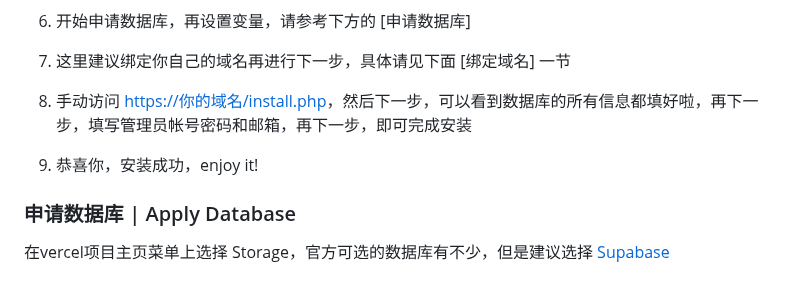
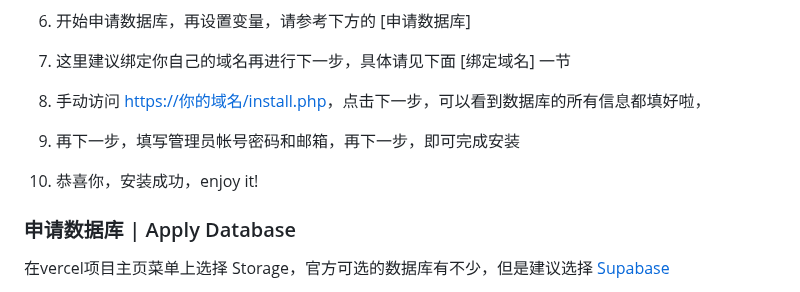
Before and after one commit to xa1st/typecho-vercel, a Markdown page: README.md, the part around the change. Drawn GitHub-style.

Commit message:
更新说明文件的错误

```diff
--- a/README.md
+++ b/README.md
@@ -35,9 +35,11 @@ Typecho-Vercel
 
 7. 这里建议绑定你自己的域名再进行下一步，具体请见下面 [<font color="#f00">绑定域名</font>] 一节
 
-8. 手动访问 [https://你的域名/install.php]()，然后下一步，可以看到数据库的所有信息都填好啦，再下一步，填写管理员帐号密码和邮箱，再下一步，即可完成安装
+8. 手动访问 [https://你的域名/install.php]()，点击下一步，可以看到数据库的所有信息都填好啦，
 
-9. 恭喜你，安装成功，enjoy it!
+9. 再下一步，填写管理员帐号密码和邮箱，再下一步，即可完成安装
+
+10. 恭喜你，安装成功，enjoy it!
 
 ### 申请数据库 | Apply Database
 
```
